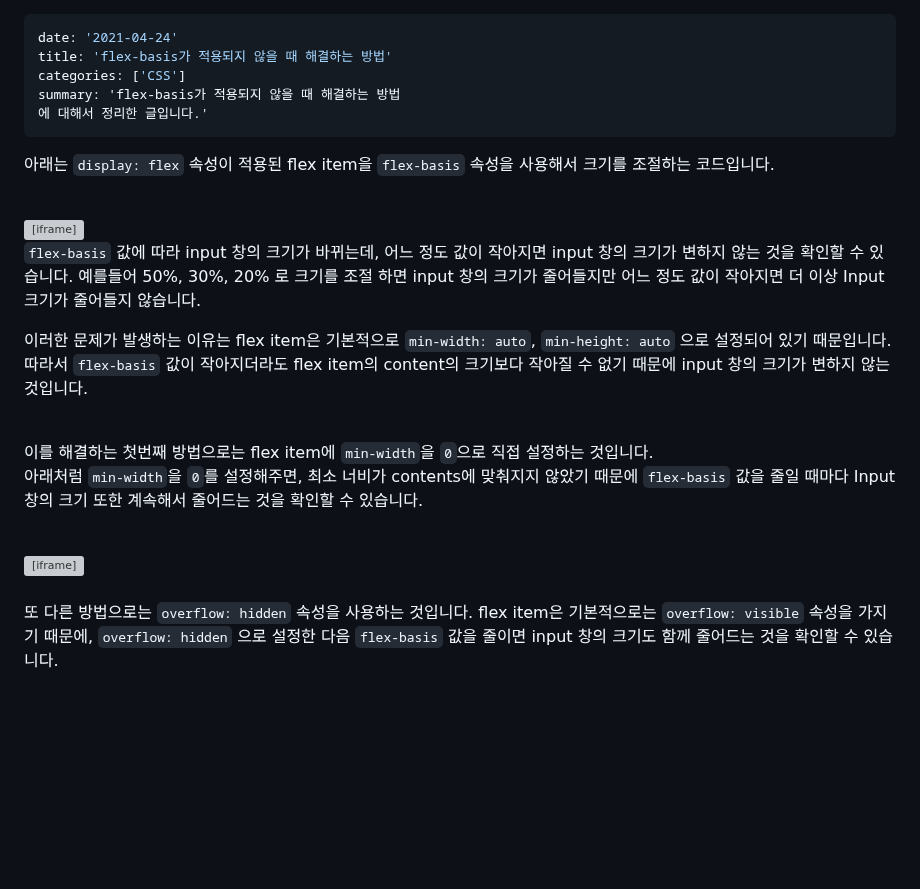
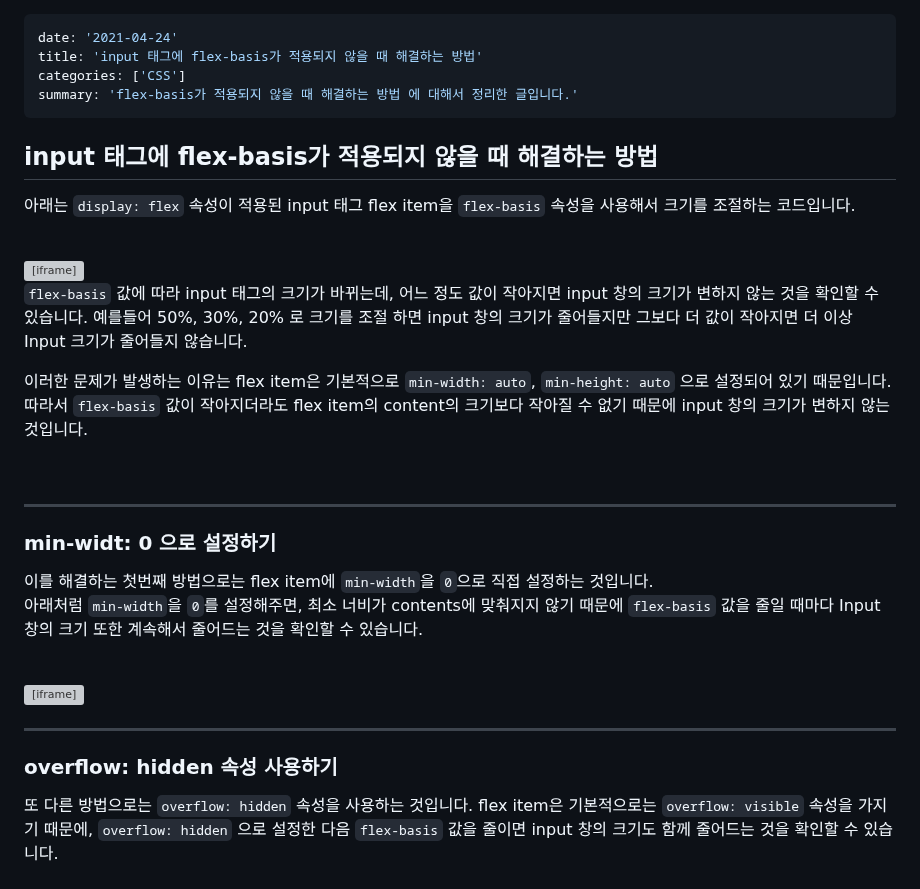
Before and after one commit to dkmqflx/gatsby-blog, a Markdown page: contents/css-flex-basis-min-width.md, the part around the change. Rendered like a GitHub page; blank space fills up the shorter version; grey boxes are pictures that could not be loaded.

Commit message:
post: update input 태그에 flex-basis가 적용되지 않을 때 해결하는 방법

```diff
--- a/contents/css-flex-basis-min-width.md
+++ b/contents/css-flex-basis-min-width.md
@@ -1,12 +1,13 @@
 ---
 date: '2021-04-24'
-title: 'flex-basis가 적용되지 않을 때 해결하는 방법'
+title: 'input 태그에 flex-basis가 적용되지 않을 때 해결하는 방법'
 categories: ['CSS']
-summary: 'flex-basis가 적용되지 않을 때 해결하는 방법
-에 대해서 정리한 글입니다.'
+summary: 'flex-basis가 적용되지 않을 때 해결하는 방법 에 대해서 정리한 글입니다.'
 ---
 
-아래는 `display: flex` 속성이 적용된 flex item을 `flex-basis` 속성을 사용해서 크기를 조절하는 코드입니다.
+## input 태그에 flex-basis가 적용되지 않을 때 해결하는 방법
+
+아래는 `display: flex` 속성이 적용된 input 태그 flex item을 `flex-basis` 속성을 사용해서 크기를 조절하는 코드입니다.
 
 <br/>
 
@@ -19,16 +20,20 @@ summary: 'flex-basis가 적용되지 않을 때 해결하는 방법
 
 <br/>
 
-`flex-basis` 값에 따라 input 창의 크기가 바뀌는데, 어느 정도 값이 작아지면 input 창의 크기가 변하지 않는 것을 확인할 수 있습니다.
-예를들어 50%, 30%, 20% 로 크기를 조절 하면 input 창의 크기가 줄어들지만 어느 정도 값이 작아지면 더 이상 Input 크기가 줄어들지 않습니다.
+`flex-basis` 값에 따라 input 태그의 크기가 바뀌는데, 어느 정도 값이 작아지면 input 창의 크기가 변하지 않는 것을 확인할 수 있습니다.
+예를들어 50%, 30%, 20% 로 크기를 조절 하면 input 창의 크기가 줄어들지만 그보다 더 값이 작아지면 더 이상 Input 크기가 줄어들지 않습니다.
 
 이러한 문제가 발생하는 이유는 flex item은 기본적으로 `min-width: auto`, `min-height: auto` 으로 설정되어 있기 때문입니다.
 따라서 `flex-basis` 값이 작아지더라도 flex item의 content의 크기보다 작아질 수 없기 때문에 input 창의 크기가 변하지 않는 것입니다.
 
 <br/>
 
+---
+
+### min-widt: 0 으로 설정하기
+
 이를 해결하는 첫번째 방법으로는 flex item에 `min-width`을 `0`으로 직접 설정하는 것입니다. <br/>
-아래처럼 `min-width`을 `0`를 설정해주면, 최소 너비가 contents에 맞춰지지 않았기 때문에 `flex-basis` 값을 줄일 때마다 Input 창의 크기 또한 계속해서 줄어드는 것을 확인할 수 있습니다.
+아래처럼 `min-width`을 `0`를 설정해주면, 최소 너비가 contents에 맞춰지지 않기 때문에 `flex-basis` 값을 줄일 때마다 Input 창의 크기 또한 계속해서 줄어드는 것을 확인할 수 있습니다.
 
 <br/>
 
@@ -40,7 +45,10 @@ summary: 'flex-basis가 적용되지 않을 때 해결하는 방법
    ></iframe>
 
 <br/>
-<br/>
+
+---
+
+### overflow: hidden 속성 사용하기
 
 또 다른 방법으로는 `overflow: hidden` 속성을 사용하는 것입니다.
 flex item은 기본적으로는 `overflow: visible` 속성을 가지기 때문에, `overflow: hidden` 으로 설정한 다음 `flex-basis` 값을 줄이면 input 창의 크기도 함께 줄어드는 것을 확인할 수 있습니다.
```
